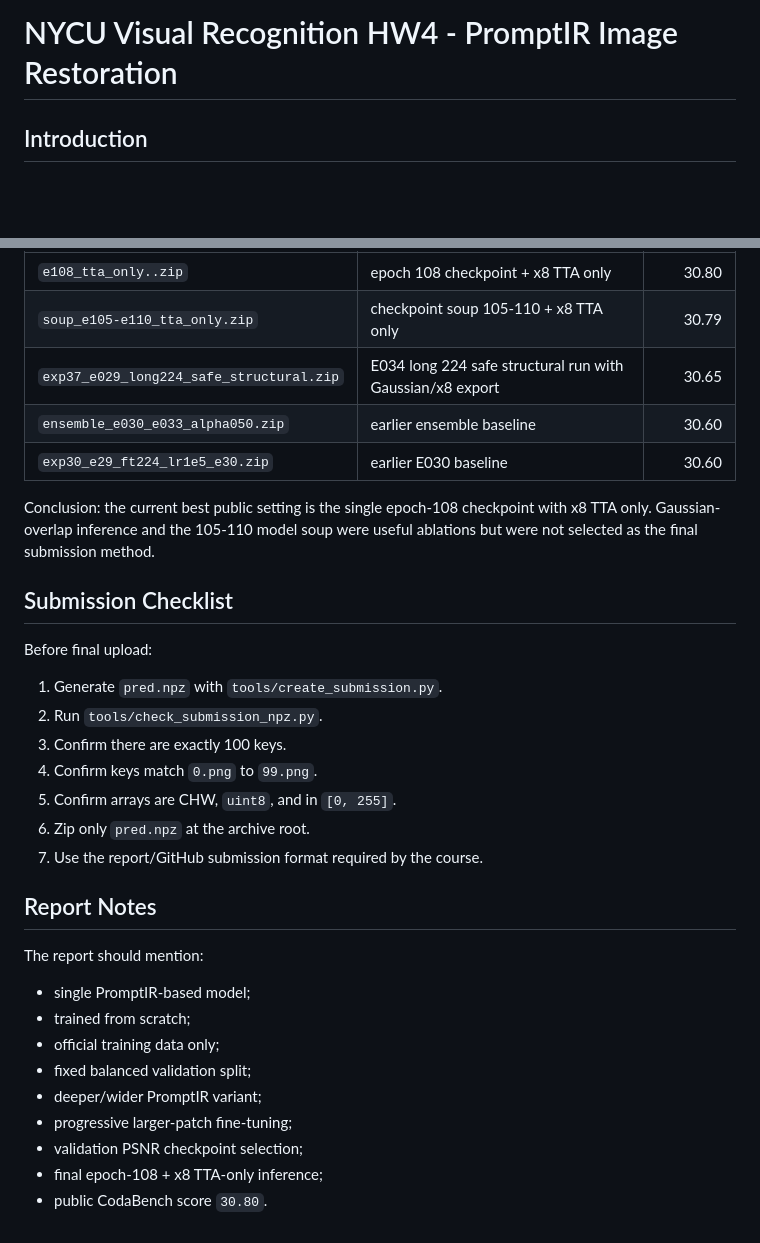
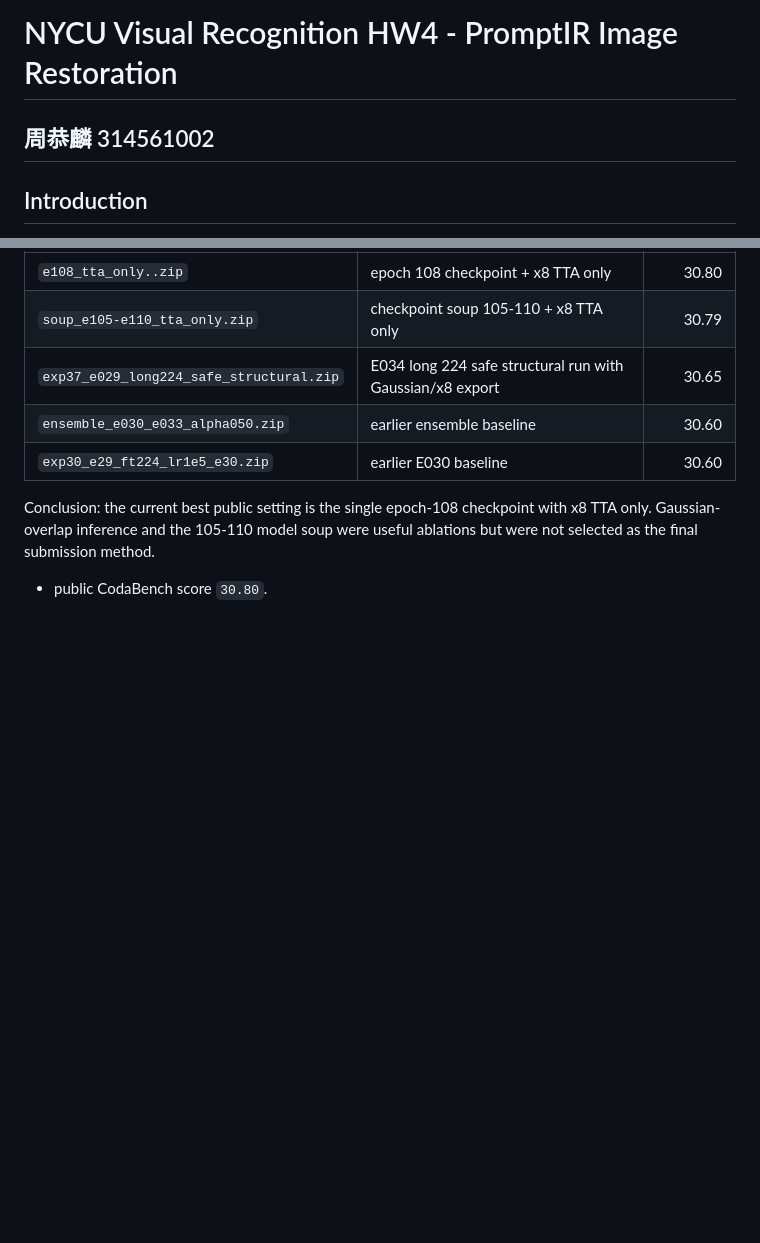
Before and after one commit to benedictdavon/Visual-Recognition-using-Deep-Learning-HW-4, a Markdown page: README.md, 2 parts joined by grey strips. GitHub-like rendering; blank space fills up the shorter version.

Commit message:
chore: update README

```diff
--- a/README.md
+++ b/README.md
@@ -1,4 +1,5 @@
 # NYCU Visual Recognition HW4 - PromptIR Image Restoration
+## 周恭麟 314561002
 
 ## Introduction
 
@@ -296,28 +297,4 @@ Conclusion: the current best public setting is the single epoch-108 checkpoint
 with x8 TTA only. Gaussian-overlap inference and the 105-110 model soup were
 useful ablations but were not selected as the final submission method.
 
-## Submission Checklist
-
-Before final upload:
-
-1. Generate `pred.npz` with `tools/create_submission.py`.
-2. Run `tools/check_submission_npz.py`.
-3. Confirm there are exactly 100 keys.
-4. Confirm keys match `0.png` to `99.png`.
-5. Confirm arrays are CHW, `uint8`, and in `[0, 255]`.
-6. Zip only `pred.npz` at the archive root.
-7. Use the report/GitHub submission format required by the course.
-
-## Report Notes
-
-The report should mention:
-
-- single PromptIR-based model;
-- trained from scratch;
-- official training data only;
-- fixed balanced validation split;
-- deeper/wider PromptIR variant;
-- progressive larger-patch fine-tuning;
-- validation PSNR checkpoint selection;
-- final epoch-108 + x8 TTA-only inference;
 - public CodaBench score `30.80`.
```
